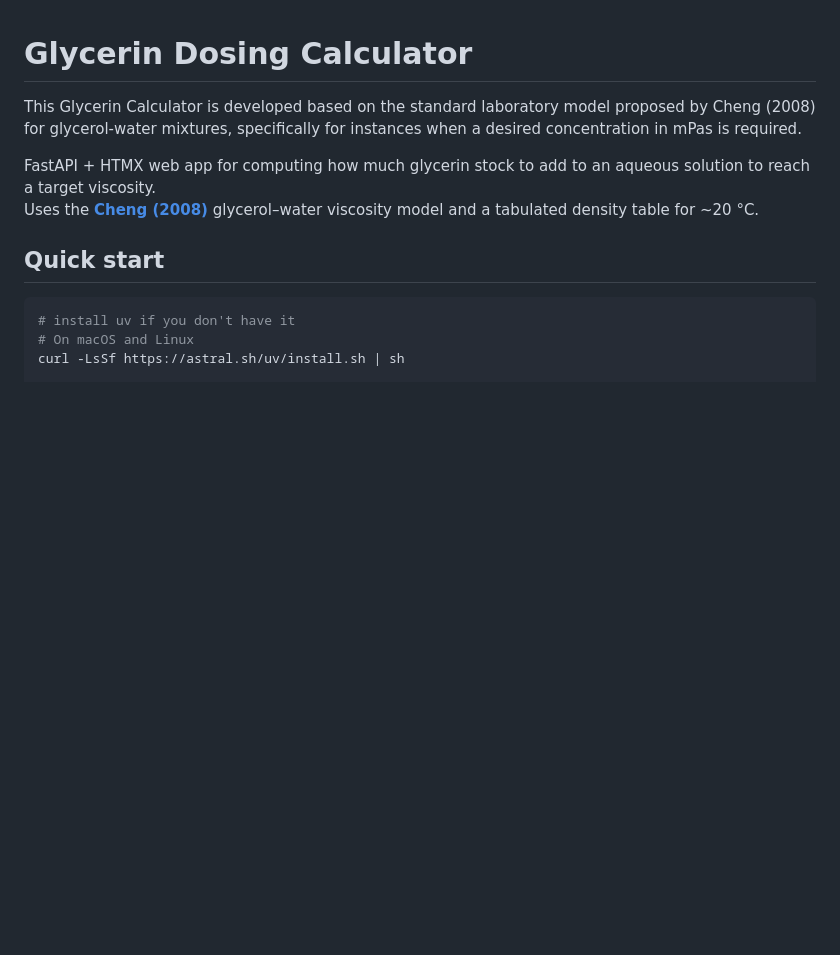
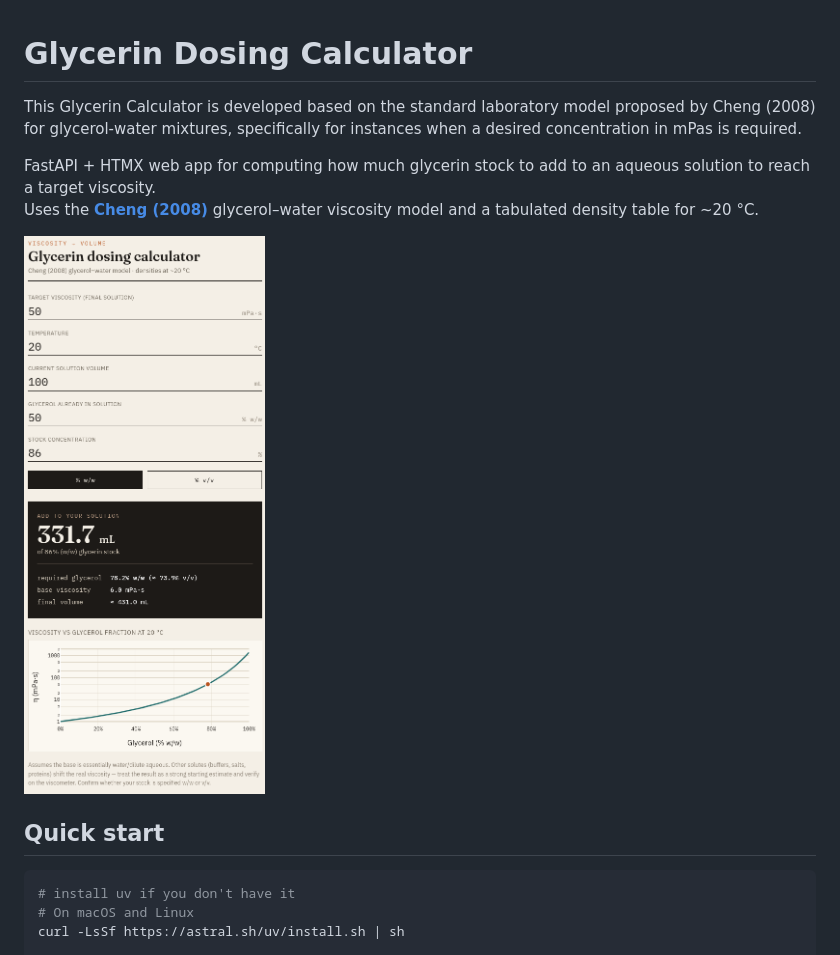
Before and after one commit to Stranger-Scripts/Glycerin-calculator, a Markdown page: README.md, the part around the change. Rendered like a GitHub page; pictures changed too: images/gly-cal.png (added); blank space fills up the shorter version.

```diff
--- a/README.md
+++ b/README.md
@@ -5,6 +5,8 @@ This Glycerin Calculator is developed based on the standard laboratory model pro
 FastAPI + HTMX web app for computing how much glycerin stock to add to an
 aqueous solution to reach a target viscosity.
 Uses the [**Cheng (2008)**](https://scispace.com/pdf/formula-for-the-viscosity-of-a-glycerol-water-mixture-3x1y9n97is.pdf) glycerol–water viscosity model and a tabulated density table for ~20 °C.
+
+![alt text](images/gly-cal.png)
 
 ## Quick start
 
```
